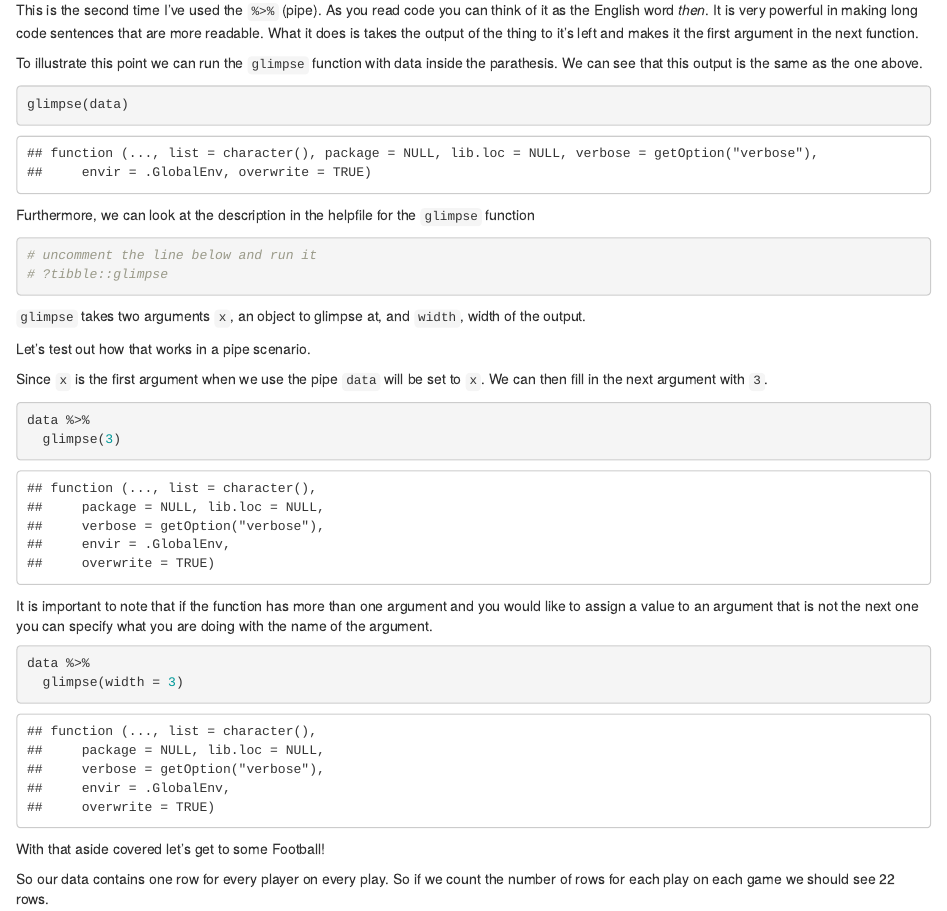
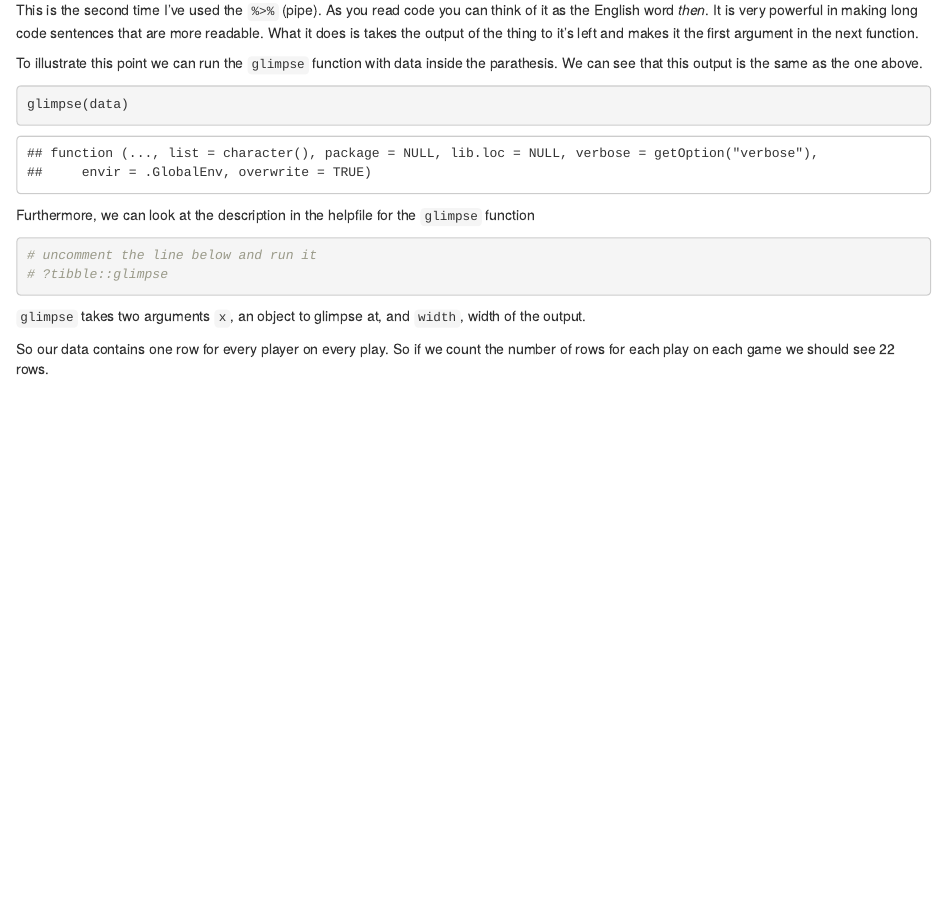
Before and after one commit to danichusfu/big-data-bowl-ii-tutorial, an R Markdown document (tutorial_1.rmd): the page in a window 1100 px wide, from 4020 px down. Rendered offline with R 4.5, knitr and Pandoc, with nearby package versions; some code elsewhere in the file could not run offline.

Commit message:
tutorial 2

````diff
--- a/tutorial_1.rmd
+++ b/tutorial_1.rmd
@@ -79,24 +79,6 @@ Furthermore, we can look at the description in the helpfile for the `glimpse` fu
 ```
 
 `glimpse` takes two arguments `x`, an object to glimpse at, and `width`, width of the output.
-
-Let's test out how that works in a pipe scenario.
-
-Since `x` is the first argument when we use the pipe `data` will be set to `x`. We can then fill in the next argument with `3`.
-
-```{r}
-data %>%
-  glimpse(3)
-```
-
-It is important to note that if the function has more than one argument and you would like to assign a value to an argument that is not the next one you can specify what you are doing with the name of the argument.
-
-```{r}
-data %>%
-  glimpse(width = 3)
-```
-
-With that aside covered let's get to some Football!
 
 So our data contains one row for every player on every play. So if we count the number of rows for each play on each game we should see 22 rows.
 
````
Also changed, not shown: helper_functions/plot_field.R (+0 -1 lines), tutorial_2.Rmd (added, +18 -0 lines).
